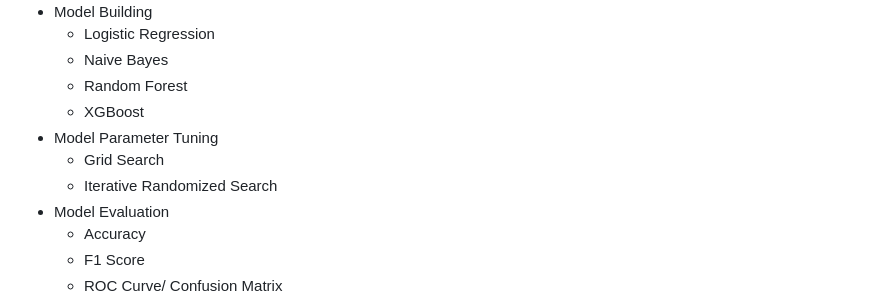
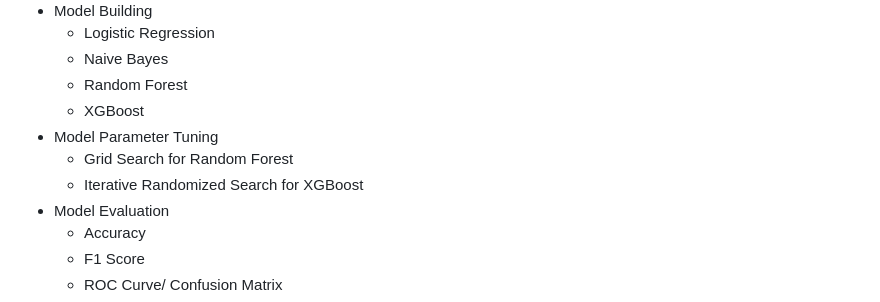
Before and after one commit to BrianMillerS/wine_quality_classification, a Markdown page: README.md, the part around the change. Drawn GitHub-style.

```diff
--- a/README.md
+++ b/README.md
@@ -34,8 +34,8 @@ The data was downloaded from <a href="https://archive.ics.uci.edu/dataset/186/wi
   + Random Forest
   + XGBoost
 + Model Parameter Tuning
-  + Grid Search
-  + Iterative Randomized Search
+  + Grid Search for Random Forest
+  + Iterative Randomized Search for XGBoost
 + Model Evaluation
   + Accuracy
   + F1 Score
```
